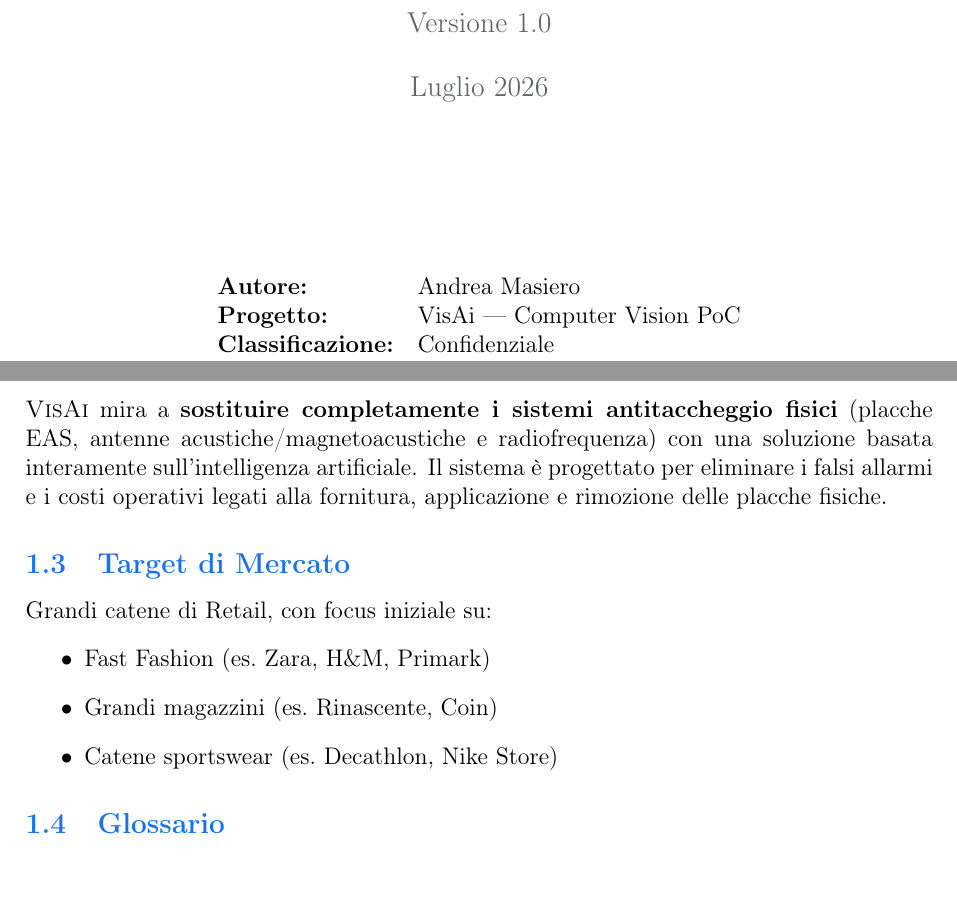
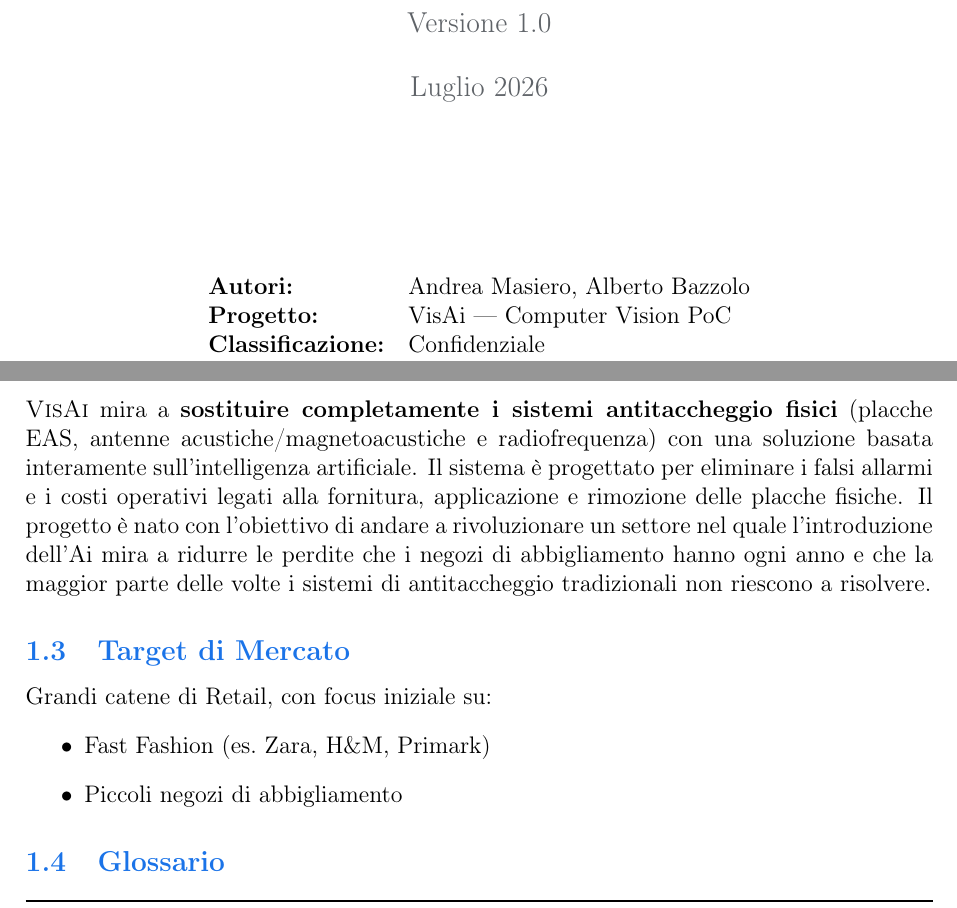
Before and after one commit to andreamasiero1/computer_visio_PoC, a LaTeX document (analisi-requisiti-tecnici.tex): two parts of pages 1 and 4 of 14, joined at a grey line, cut so that both start at the same text. Compiled offline with pdfLaTeX.

Commit message:
create technical requirements analysis document for computer vision PoC

```diff
--- a/analisi-requisiti-tecnici.tex
+++ b/analisi-requisiti-tecnici.tex
@@ -24,7 +24,7 @@
 
 \usepackage{amsmath}
 \usepackage{tikz}
-\usetikzlibrary{shapes.geometric, arrows.meta, positioning, fit, backgrounds}
+\usetikzlibrary{shapes.geometric, arrows.meta, positioning, fit, backgrounds, calc}
 
 % --- Geometria pagina ---
 \geometry{
@@ -104,7 +104,7 @@
     {\large\textcolor{visaigray}{Luglio 2026}\par}
     \vspace{3cm}
     \begin{tabular}{ll}
-        \textbf{Autore:} & Andrea Masiero \\
+        \textbf{Autori:} & Andrea Masiero, Alberto Bazzolo \\
         \textbf{Progetto:} & VisAi — Computer Vision PoC \\
         \textbf{Classificazione:} & Confidenziale \\
     \end{tabular}
@@ -125,15 +125,14 @@ Il presente documento definisce i \textbf{requisiti tecnici} del progetto \visai
 
 \subsection{Visione del Progetto}
 
-\visai{} mira a \textbf{sostituire completamente i sistemi antitaccheggio fisici} (placche EAS, antenne acustiche/magnetoacustiche e radiofrequenza) con una soluzione basata interamente sull'intelligenza artificiale. Il sistema è progettato per eliminare i falsi allarmi e i costi operativi legati alla fornitura, applicazione e rimozione delle placche fisiche.
+\visai{} mira a \textbf{sostituire completamente i sistemi antitaccheggio fisici} (placche EAS, antenne acustiche/magnetoacustiche e radiofrequenza) con una soluzione basata interamente sull'intelligenza artificiale. Il sistema è progettato per eliminare i falsi allarmi e i costi operativi legati alla fornitura, applicazione e rimozione delle placche fisiche. Il progetto è nato con l'obiettivo di andare a rivoluzionare un settore nel quale l'introduzione dell'Ai mira a ridurre le perdite che i negozi di abbigliamento hanno ogni anno e che la maggior parte delle volte i sistemi di antitaccheggio tradizionali non riescono a risolvere.
 
 \subsection{Target di Mercato}
 
 Grandi catene di Retail, con focus iniziale su:
 \begin{itemize}
     \item Fast Fashion (es.\ Zara, H\&M, Primark)
-    \item Grandi magazzini (es.\ Rinascente, Coin)
-    \item Catene sportswear (es.\ Decathlon, Nike Store)
+    \item Piccoli negozi di abbigliamento
 \end{itemize}
 
 \subsection{Glossario}
```
Also changed, not shown: analisi-requisiti-tecnici.pdf, 5 other files.
